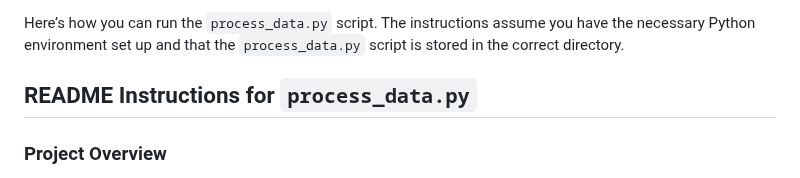
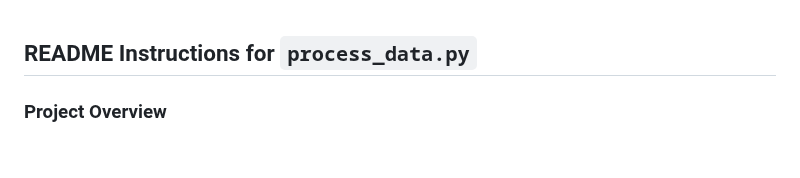
Before and after one commit to stephengardnerd/DataEngineering_MLPipeline, a Markdown page: disaster_response_pipeline_project/README_processData.md, the part around the change. Drawn GitHub-style; blank space fills up the shorter version.

```diff
--- a/disaster_response_pipeline_project/README_processData.md
+++ b/disaster_response_pipeline_project/README_processData.md
@@ -1,5 +1,3 @@
-Here’s how you can run the `process_data.py` script. The instructions assume you have the necessary Python environment set up and that the `process_data.py` script is stored in the correct directory.
-
 ## README Instructions for `process_data.py`
 
 ### Project Overview
```
